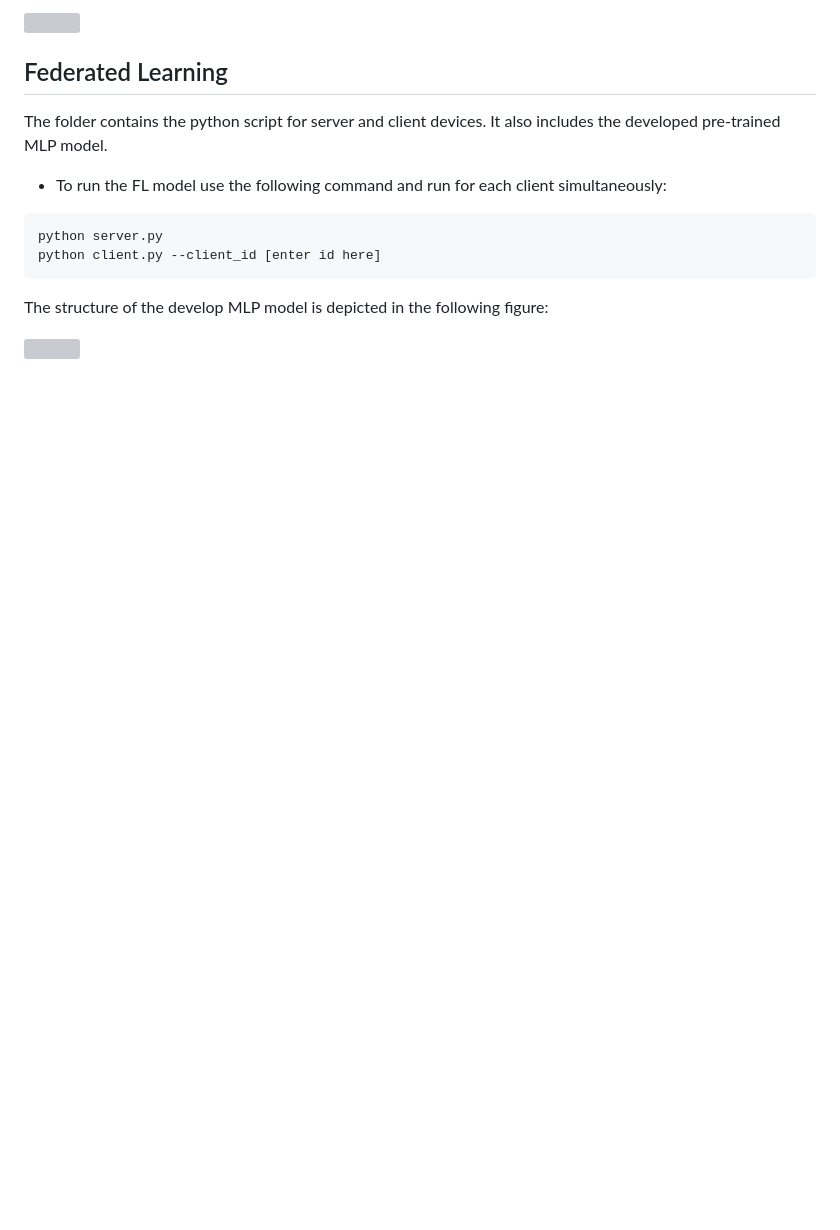
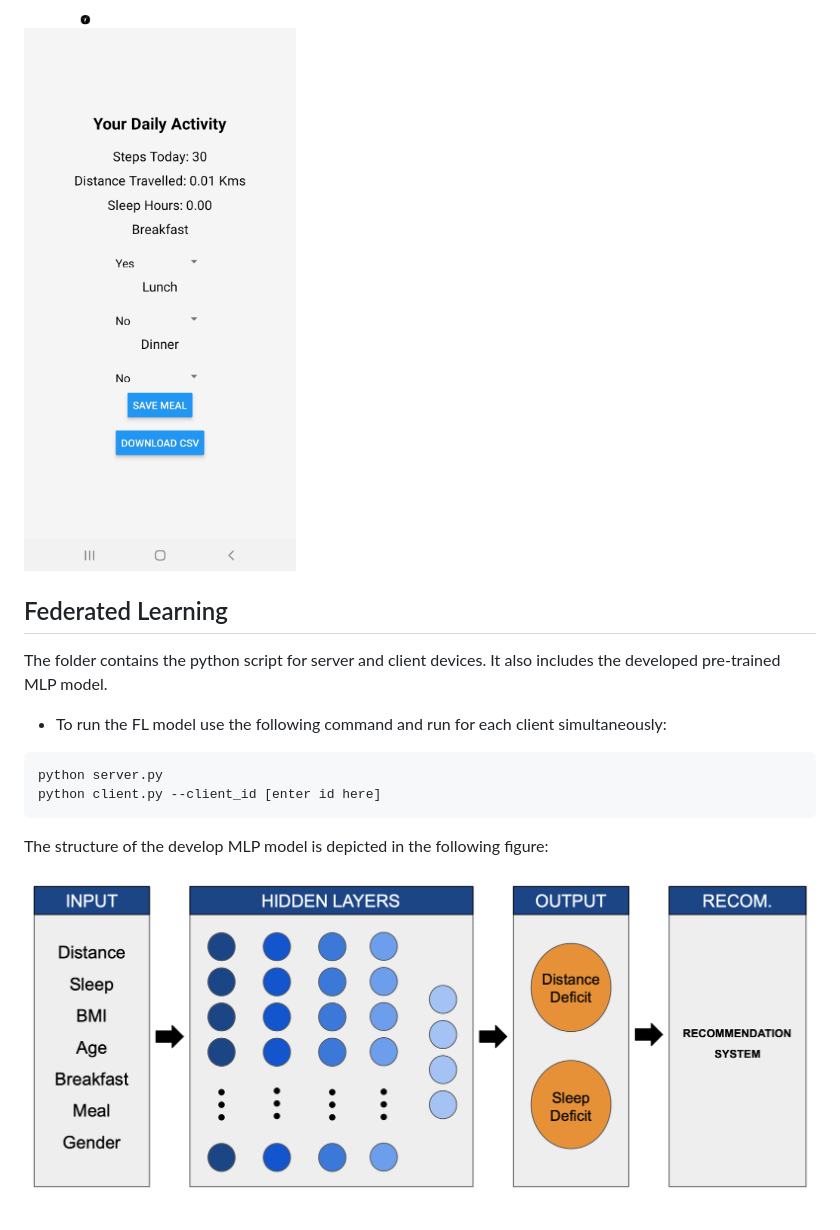
Before and after one commit to adityamishraaaa/RiM, a Markdown page: README.md, the part around the change printed below. GitHub-like rendering; pictures changed too: images/model.png (added), images/screen-3.jpg (added); blank space fills up the shorter version; grey boxes are pictures that could not be loaded.

```diff
--- a/README.md
+++ b/README.md
@@ -14,6 +14,6 @@ The screenhot of the application is given below:
 
 
-![](images/result.png)
+![Daily Activity](images/screen-3.jpg)
 
 
 ## Federated Learning
@@ -28,4 +28,4 @@ python client.py --client_id [enter id here]
 
 The structure of the develop MLP model is depicted in the following figure:
 
-![](images/result.png)
+![MLP Model](images/model.png)
```
Also changed, not shown: other parts of README.md (+2 -2 lines), images/screen-1.jpg (added), images/screen-2.jpg (added).
